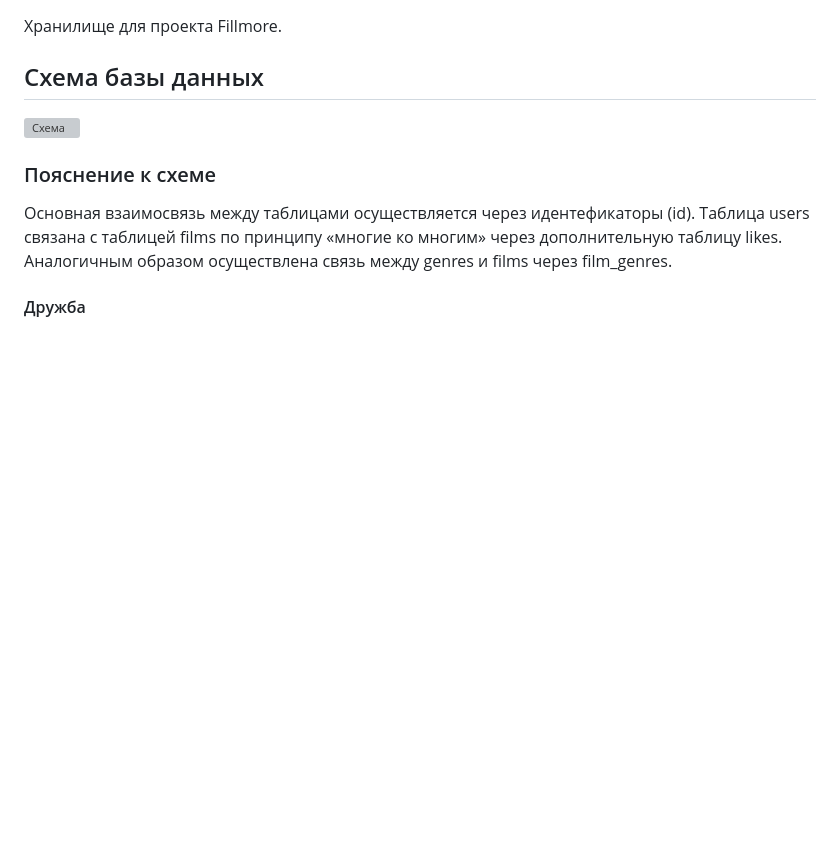
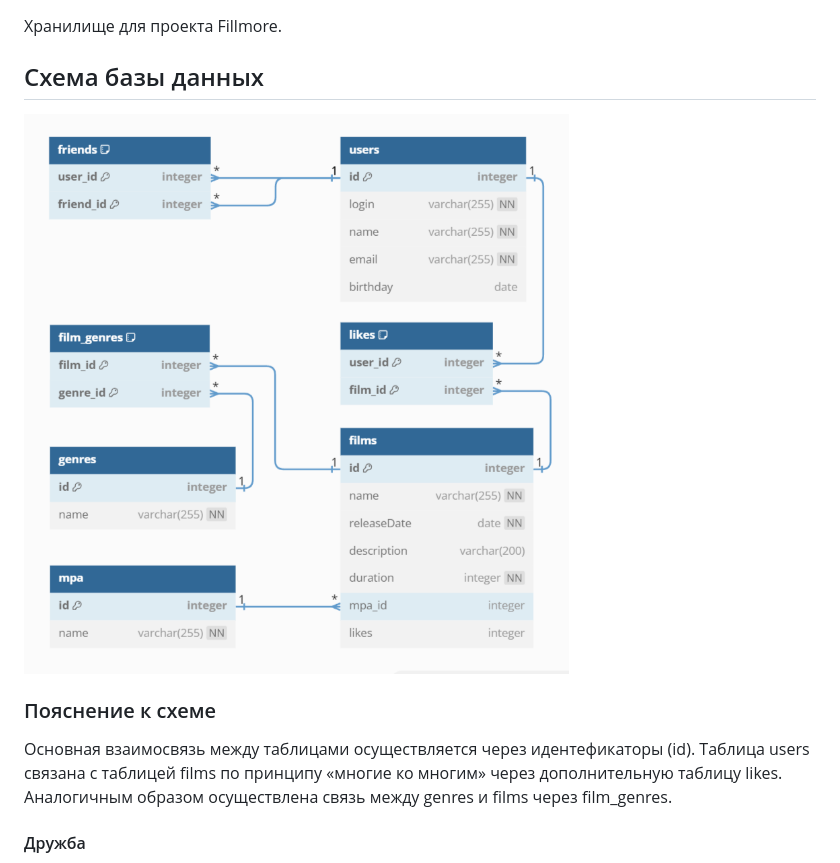
Before and after one commit to Mithrilin/java-filmorate, a Markdown page: README.md, the part around the change. GitHub-like rendering; pictures changed too: database-schema.png; blank space fills up the shorter version; grey boxes are pictures that could not be loaded.

```diff
--- a/README.md
+++ b/README.md
@@ -2,7 +2,7 @@
 Хранилище для проекта Fillmore.
 
 ## Схема базы данных
-![Схема](database-schema.jpg)
+![Схема](database-schema.png)
 
 ### Пояснение к схеме
 Основная взаимосвязь между таблицами осуществляется через идентефикаторы (id).
```
Also changed, not shown: 1 other file.
